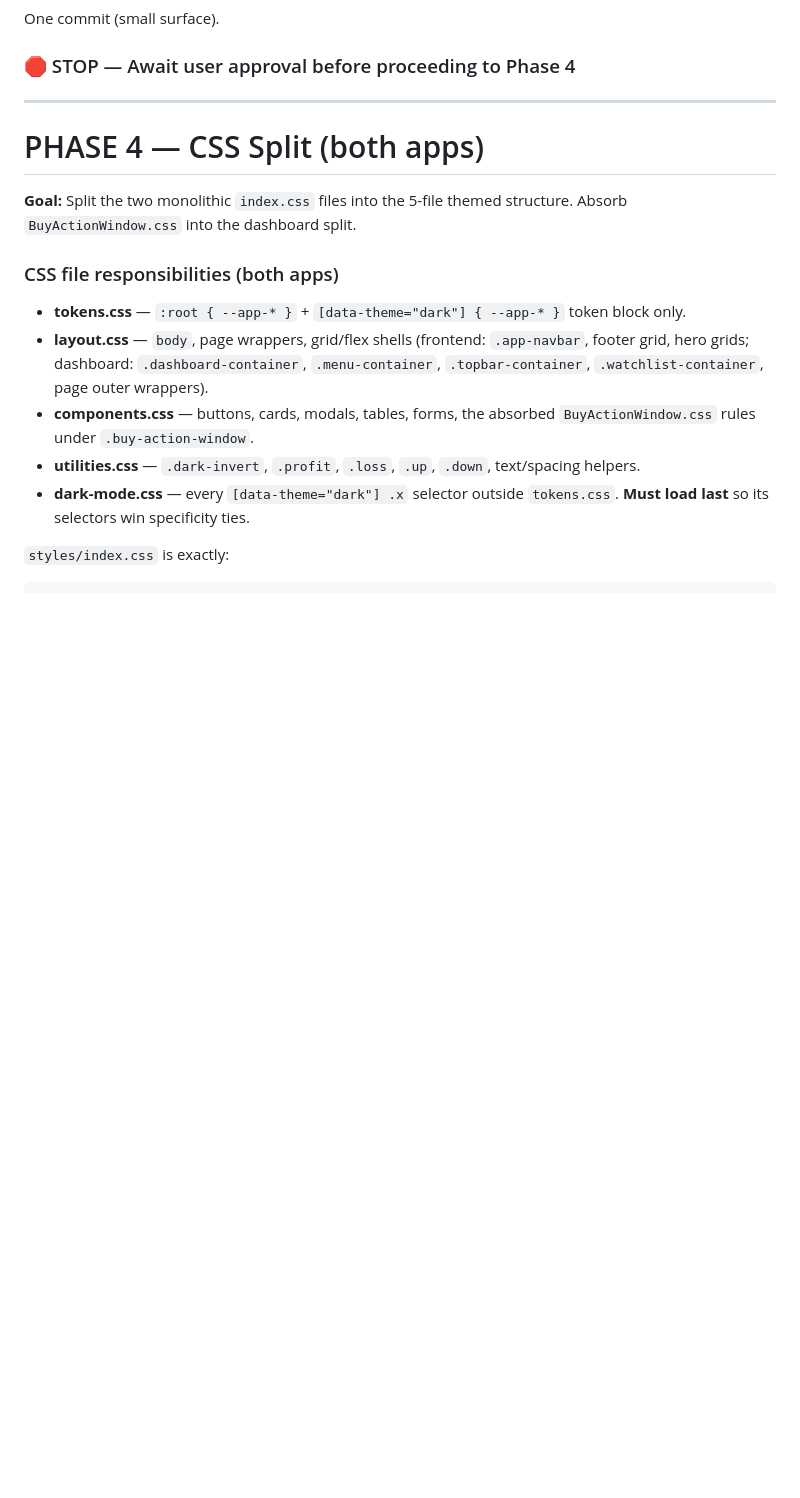
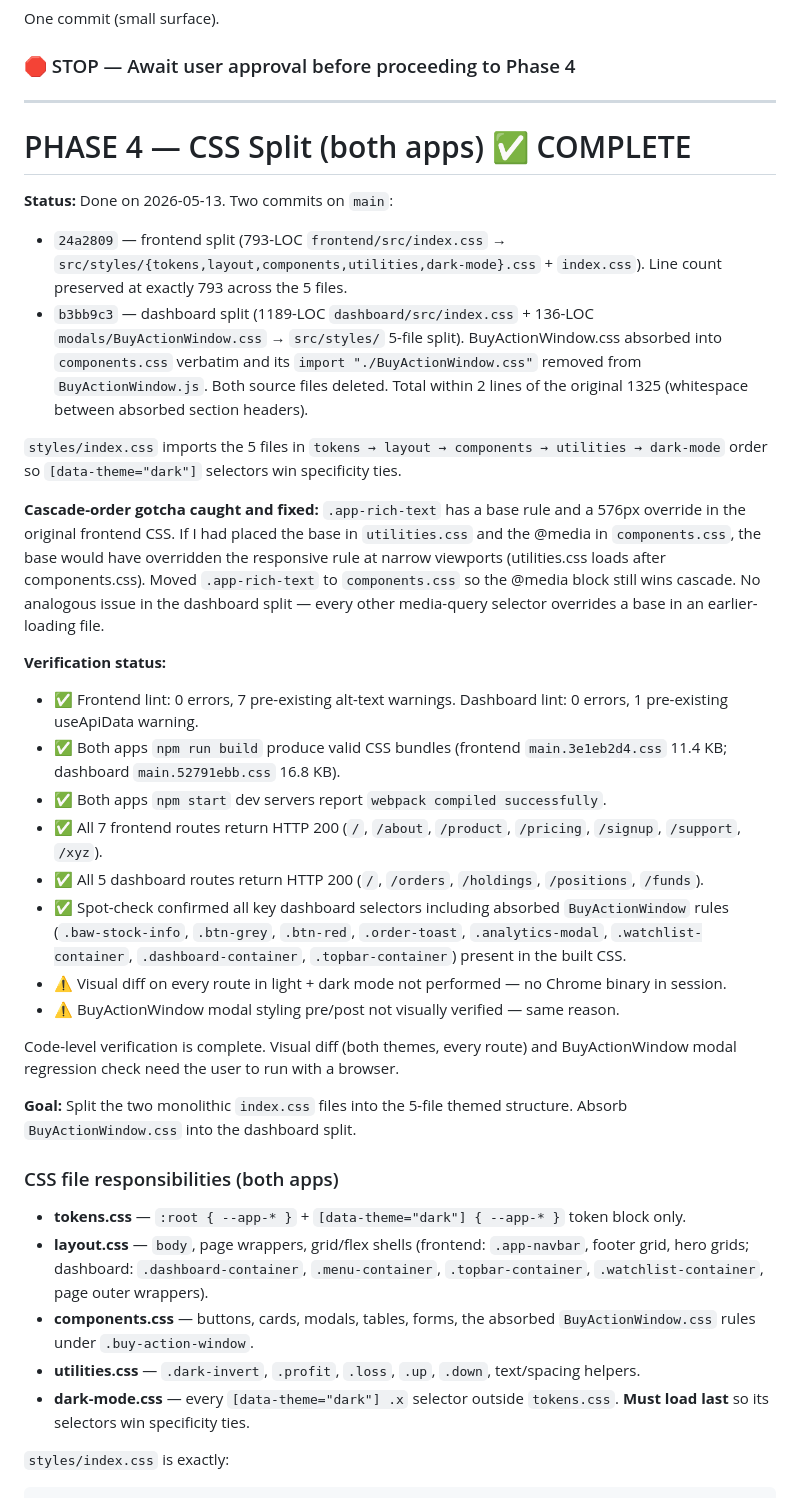
Before and after one commit to SidVaidya2005/Zerodha_Clone, a Markdown page: plan.md, the part around the change. GitHub-like rendering; blank space fills up the shorter version.

Commit message:
phase 4 complete

```diff
--- a/plan.md
+++ b/plan.md
@@ -226,7 +226,27 @@ One commit (small surface).
 
 ---
 
-# PHASE 4 — CSS Split (both apps)
+# PHASE 4 — CSS Split (both apps) ✅ COMPLETE
+
+**Status:** Done on 2026-05-13. Two commits on `main`:
+- `24a2809` — frontend split (793-LOC `frontend/src/index.css` → `src/styles/{tokens,layout,components,utilities,dark-mode}.css` + `index.css`). Line count preserved at exactly 793 across the 5 files.
+- `b3bb9c3` — dashboard split (1189-LOC `dashboard/src/index.css` + 136-LOC `modals/BuyActionWindow.css` → `src/styles/` 5-file split). BuyActionWindow.css absorbed into `components.css` verbatim and its `import "./BuyActionWindow.css"` removed from `BuyActionWindow.js`. Both source files deleted. Total within 2 lines of the original 1325 (whitespace between absorbed section headers).
+
+`styles/index.css` imports the 5 files in `tokens → layout → components → utilities → dark-mode` order so `[data-theme="dark"]` selectors win specificity ties.
+
+**Cascade-order gotcha caught and fixed:** `.app-rich-text` has a base rule and a 576px override in the original frontend CSS. If I had placed the base in `utilities.css` and the @media in `components.css`, the base would have overridden the responsive rule at narrow viewports (utilities.css loads after components.css). Moved `.app-rich-text` to `components.css` so the @media block still wins cascade. No analogous issue in the dashboard split — every other media-query selector overrides a base in an earlier-loading file.
+
+**Verification status:**
+- ✅ Frontend lint: 0 errors, 7 pre-existing alt-text warnings. Dashboard lint: 0 errors, 1 pre-existing useApiData warning.
+- ✅ Both apps `npm run build` produce valid CSS bundles (frontend `main.3e1eb2d4.css` 11.4 KB; dashboard `main.52791ebb.css` 16.8 KB).
+- ✅ Both apps `npm start` dev servers report `webpack compiled successfully`.
+- ✅ All 7 frontend routes return HTTP 200 (`/`, `/about`, `/product`, `/pricing`, `/signup`, `/support`, `/xyz`).
+- ✅ All 5 dashboard routes return HTTP 200 (`/`, `/orders`, `/holdings`, `/positions`, `/funds`).
+- ✅ Spot-check confirmed all key dashboard selectors including absorbed `BuyActionWindow` rules (`.baw-stock-info`, `.btn-grey`, `.btn-red`, `.order-toast`, `.analytics-modal`, `.watchlist-container`, `.dashboard-container`, `.topbar-container`) present in the built CSS.
+- ⚠️ Visual diff on every route in light + dark mode not performed — no Chrome binary in session.
+- ⚠️ BuyActionWindow modal styling pre/post not visually verified — same reason.
+
+Code-level verification is complete. Visual diff (both themes, every route) and BuyActionWindow modal regression check need the user to run with a browser.
 
 **Goal:** Split the two monolithic `index.css` files into the 5-file themed structure. Absorb `BuyActionWindow.css` into the dashboard split.
 
```
